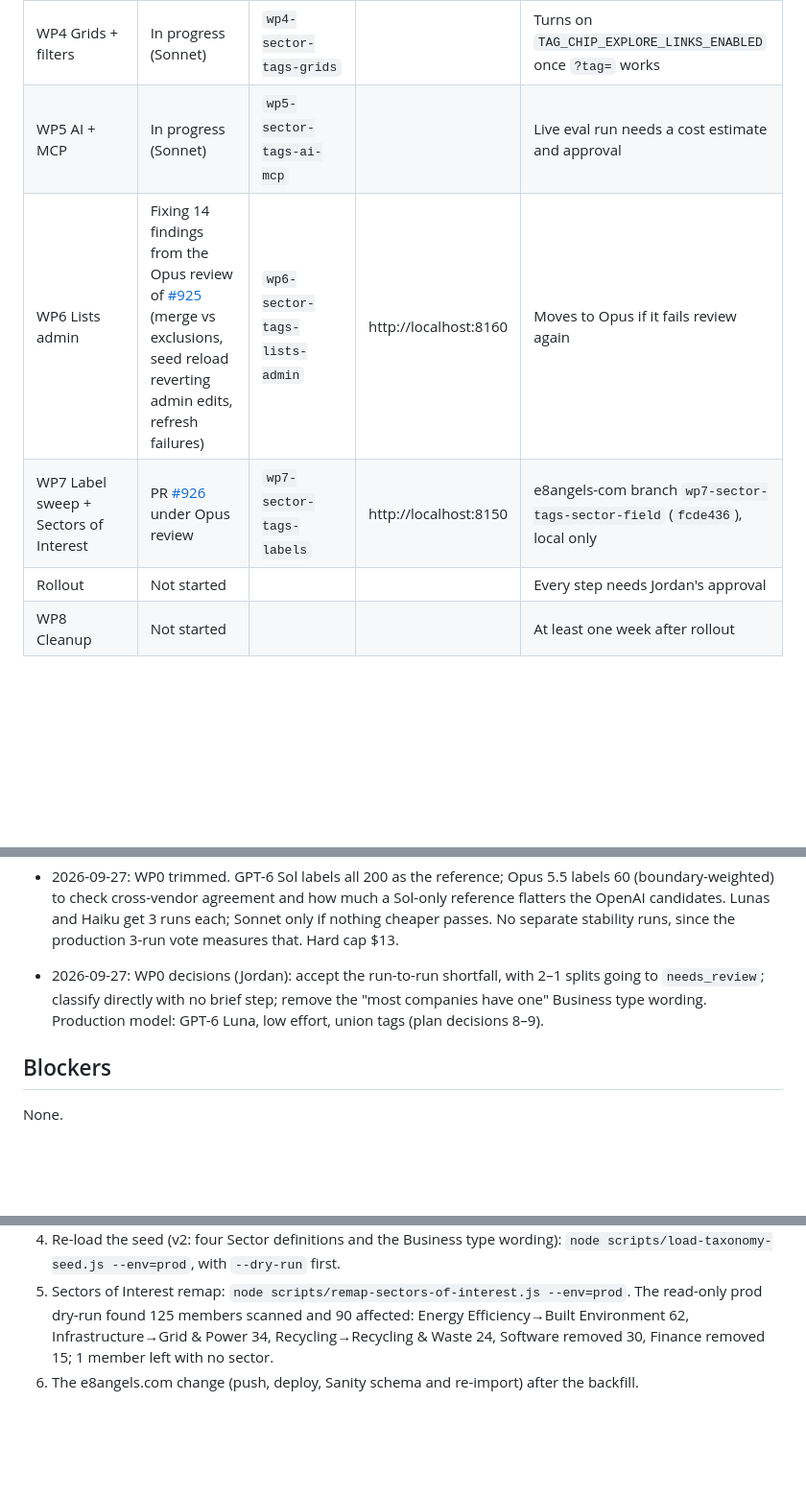
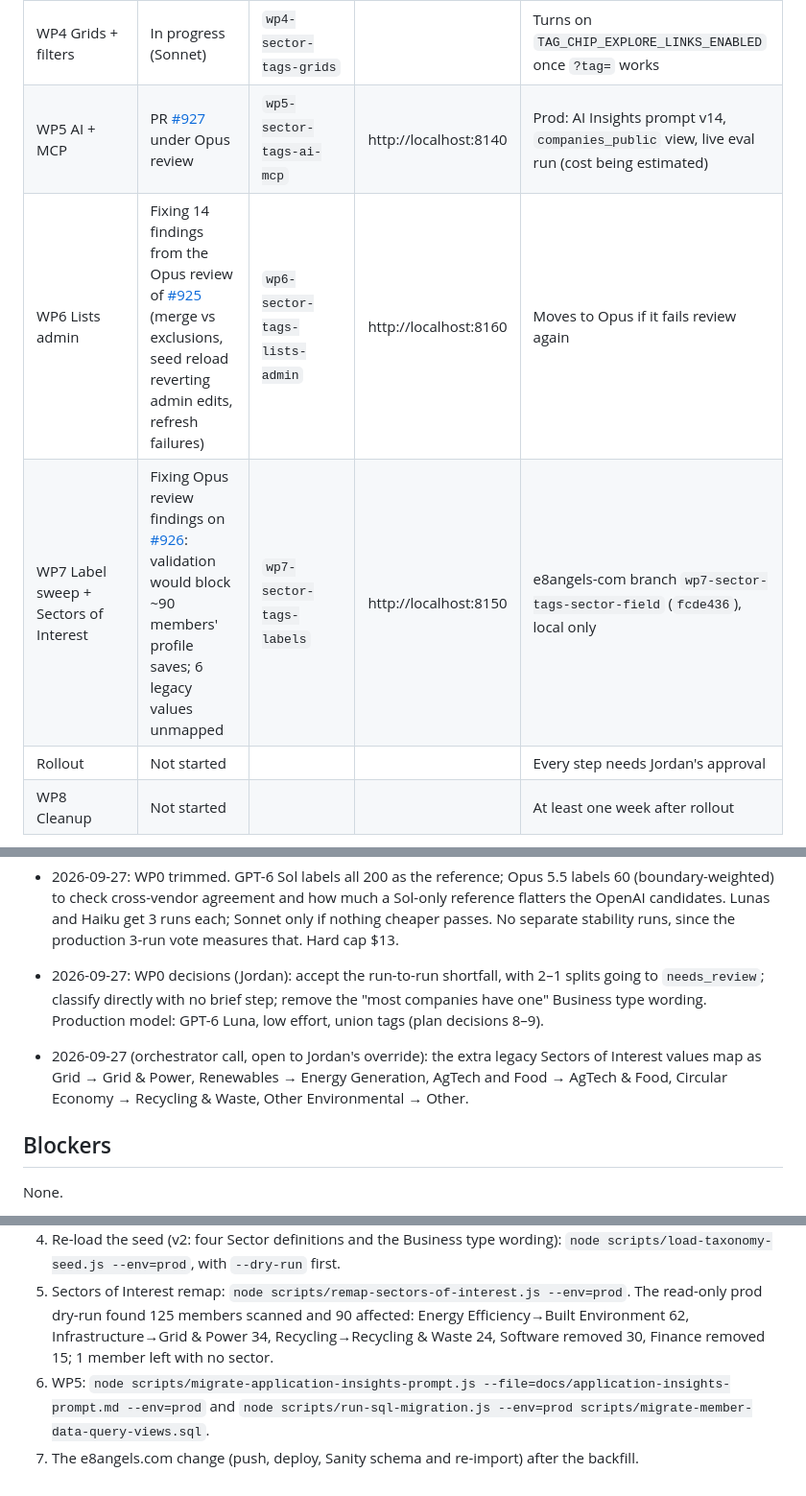
Before and after one commit to E8Angels/mockups, a Markdown page: application-sector-and-tags/implementation-status.md, 3 parts joined by grey strips. Shown at 96% size. GitHub-like rendering; blank space fills up the shorter version.

Commit message:
application-sector-and-tags: WP5 PR, WP7 review fixes

```diff
--- a/application-sector-and-tags/implementation-status.md
+++ b/application-sector-and-tags/implementation-status.md
@@ -9,9 +9,9 @@ Last updated: 2026-09-27. Update this file as work moves.
 | WP2 Tagging | In progress (Opus) | `wp2-sector-tags-tagging` | | Backfill about $2.60 on GPT-6 Luna batch; live runs need approval |
 | WP3 Components + record page | **Merged** ([#923](https://github.com/E8Angels/e8-portal/pull/923), `b9f95307`) after Opus review; 13 fixes | `wp3-sector-tags-components` | http://localhost:8130 | Tag picker `mode="assign"` in edit mode, `mode="filter"` for filters |
 | WP4 Grids + filters | In progress (Sonnet) | `wp4-sector-tags-grids` | | Turns on `TAG_CHIP_EXPLORE_LINKS_ENABLED` once `?tag=` works |
-| WP5 AI + MCP | In progress (Sonnet) | `wp5-sector-tags-ai-mcp` | | Live eval run needs a cost estimate and approval |
+| WP5 AI + MCP | PR [#927](https://github.com/E8Angels/e8-portal/pull/927) under Opus review | `wp5-sector-tags-ai-mcp` | http://localhost:8140 | Prod: AI Insights prompt v14, `companies_public` view, live eval run (cost being estimated) |
 | WP6 Lists admin | Fixing 14 findings from the Opus review of [#925](https://github.com/E8Angels/e8-portal/pull/925) (merge vs exclusions, seed reload reverting admin edits, refresh failures) | `wp6-sector-tags-lists-admin` | http://localhost:8160 | Moves to Opus if it fails review again |
-| WP7 Label sweep + Sectors of Interest | PR [#926](https://github.com/E8Angels/e8-portal/pull/926) under Opus review | `wp7-sector-tags-labels` | http://localhost:8150 | e8angels-com branch `wp7-sector-tags-sector-field` (`fcde436`), local only |
+| WP7 Label sweep + Sectors of Interest | Fixing Opus review findings on [#926](https://github.com/E8Angels/e8-portal/pull/926): validation would block ~90 members' profile saves; 6 legacy values unmapped | `wp7-sector-tags-labels` | http://localhost:8150 | e8angels-com branch `wp7-sector-tags-sector-field` (`fcde436`), local only |
 | Rollout | Not started | | | Every step needs Jordan's approval |
 | WP8 Cleanup | Not started | | | At least one week after rollout |
 
@@ -24,6 +24,8 @@ Last updated: 2026-09-27. Update this file as work moves.
 - 2026-09-27: WP0 trimmed. GPT-6 Sol labels all 200 as the reference; Opus 5.5 labels 60 (boundary-weighted) to check cross-vendor agreement and how much a Sol-only reference flatters the OpenAI candidates. Lunas and Haiku get 3 runs each; Sonnet only if nothing cheaper passes. No separate stability runs, since the production 3-run vote measures that. Hard cap $13.
 
 - 2026-09-27: WP0 decisions (Jordan): accept the run-to-run shortfall, with 2–1 splits going to `needs_review`; classify directly with no brief step; remove the "most companies have one" Business type wording. Production model: GPT-6 Luna, low effort, union tags (plan decisions 8–9).
+
+- 2026-09-27 (orchestrator call, open to Jordan's override): the extra legacy Sectors of Interest values map as Grid → Grid & Power, Renewables → Energy Generation, AgTech and Food → AgTech & Food, Circular Economy → Recycling & Waste, Other Environmental → Other.
 
 ## Blockers
 
@@ -53,4 +55,5 @@ Awaiting approval (rollout):
 3. `node scripts/migrate-saved-views-sector.js --env=prod`: 26 views, columns only; 0 filters and 0 row-colour rules dropped.
 4. Re-load the seed (v2: four Sector definitions and the Business type wording): `node scripts/load-taxonomy-seed.js --env=prod`, with `--dry-run` first.
 5. Sectors of Interest remap: `node scripts/remap-sectors-of-interest.js --env=prod`. The read-only prod dry-run found 125 members scanned and 90 affected: Energy Efficiency→Built Environment 62, Infrastructure→Grid & Power 34, Recycling→Recycling & Waste 24, Software removed 30, Finance removed 15; 1 member left with no sector.
-6. The e8angels.com change (push, deploy, Sanity schema and re-import) after the backfill.
+6. WP5: `node scripts/migrate-application-insights-prompt.js --file=docs/application-insights-prompt.md --env=prod` and `node scripts/run-sql-migration.js --env=prod scripts/migrate-member-data-query-views.sql`.
+7. The e8angels.com change (push, deploy, Sanity schema and re-import) after the backfill.
```
